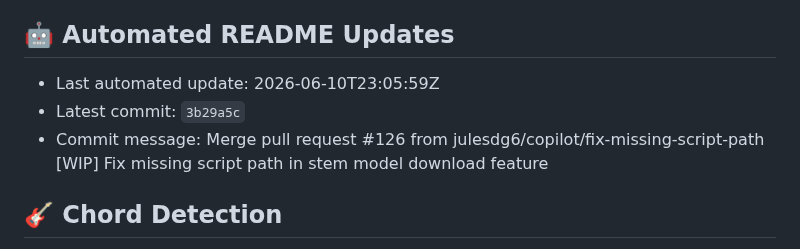
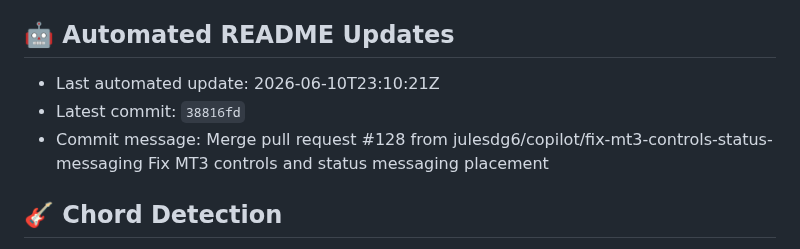
Before and after one commit to julesdg6/shank, a Markdown page: README.md, the part around the change. Rendered like a GitHub page.

Commit message:
docs: update README metadata [skip readme-update]

```diff
--- a/README.md
+++ b/README.md
@@ -375,9 +375,9 @@ This project is for research and personal use. Ensure you have the rights to any
 
 ## 🤖 Automated README Updates
 <!-- readme-update:start -->
-- Last automated update: 2026-06-10T23:05:59Z
-- Latest commit: `3b29a5c`
-- Commit message: Merge pull request #126 from julesdg6/copilot/fix-missing-script-path  [WIP] Fix missing script path in stem model download feature
+- Last automated update: 2026-06-10T23:10:21Z
+- Latest commit: `38816fd`
+- Commit message: Merge pull request #128 from julesdg6/copilot/fix-mt3-controls-status-messaging  Fix MT3 controls and status messaging placement
 <!-- readme-update:end -->
 
 ## 🎸 Chord Detection
```
